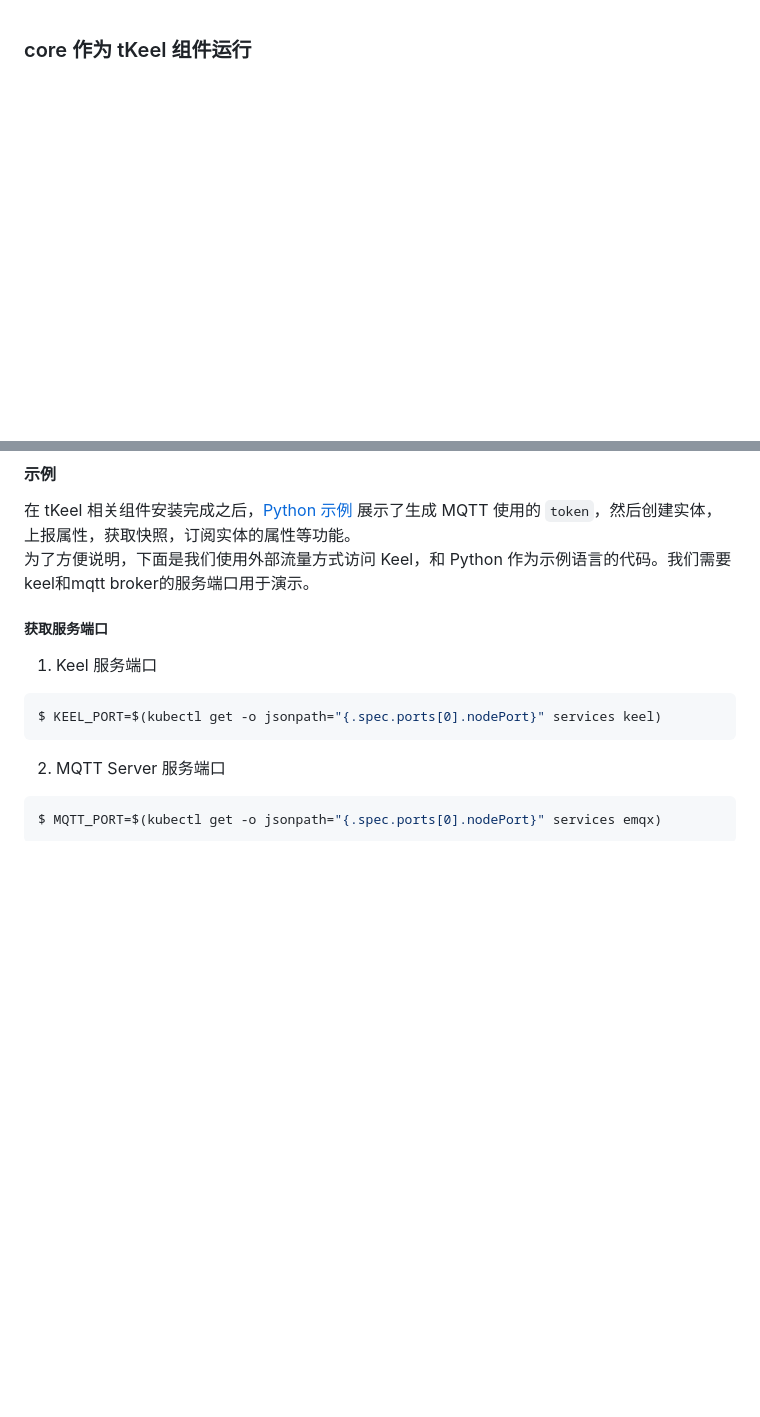
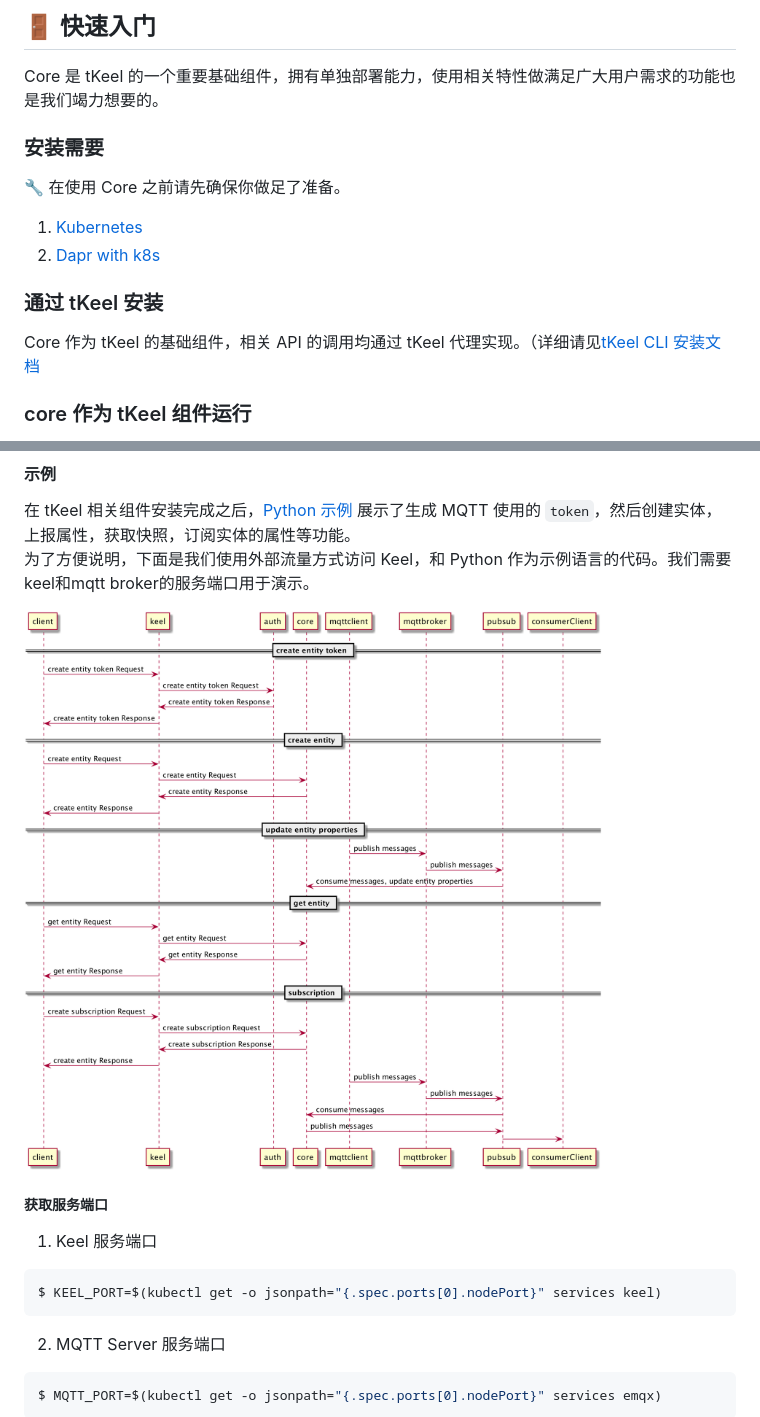
Before and after one commit to tkeel-io/quickstarts, a Markdown page: hello-core/README.md, 2 parts joined by grey strips. Drawn GitHub-style; pictures changed too: hello-core/img/sequence.png (added); blank space fills up the shorter version.

Commit message:
improvement: update core

```diff
--- a/hello-world/README.md
+++ b/hello-core/README.md
@@ -1,2 +1,14 @@
+## 🚪 快速入门
+Core 是 tKeel 的一个重要基础组件，拥有单独部署能力，使用相关特性做满足广大用户需求的功能也是我们竭力想要的。
+
+### 安装需要
+🔧 在使用 Core 之前请先确保你做足了准备。
+1. [Kubernetes](https://kubernetes.io/)
+2. [Dapr with k8s](https://docs.dapr.io/getting-started/)
+
+
+### 通过 tKeel 安装
+Core 作为 tKeel 的基础组件，相关 API 的调用均通过 tKeel 代理实现。（详细请见[tKeel CLI 安装文档](https://github.com/tkeel-io/cli )
+
 ### core 作为 tKeel 组件运行
 外部程序可以通过keel代理调用core的API接口，通过设备接入提供的mqtt broker发送数据，从core订阅的数据会写入pubsub，subclient消费pubsub的数据。
@@ -4,6 +16,8 @@
 #### 示例
 在 tKeel 相关组件安装完成之后，[Python 示例](code/iot-paas.py) 展示了生成 MQTT 使用的 `token`，然后创建实体，上报属性，获取快照，订阅实体的属性等功能。
 为了方便说明，下面是我们使用外部流量方式访问 Keel，和 Python 作为示例语言的代码。我们需要keel和mqtt broker的服务端口用于演示。
+
+![img.png](img/sequence.png)
 
 ##### 获取服务端口
 1. Keel 服务端口
```
Also changed, not shown: other parts of hello-core/README.md (+1 -1 lines), hello-core/img/core-invoke.png (renamed from hello-world/img/core-invoke.png), 9 other files.
